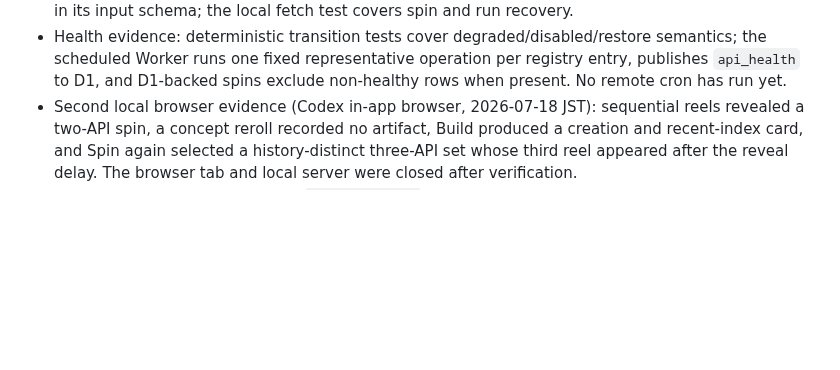
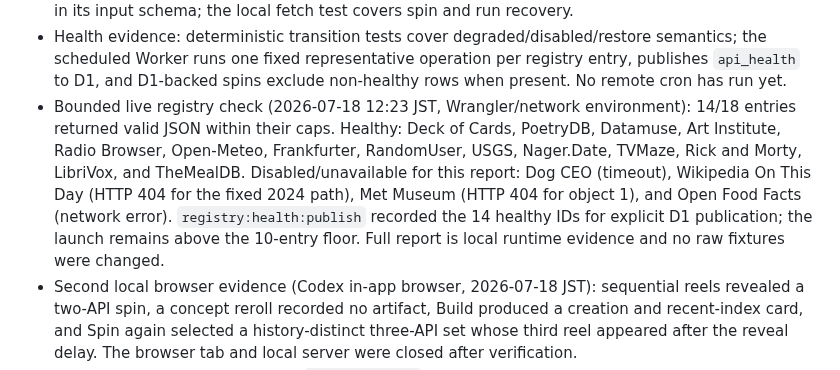
Before and after one commit to yottayoshida/randomware, a Markdown page: docs/BUILD_LOG.md, the part around the change. Rendered like a GitHub page; blank space fills up the shorter version.

Commit message:
docs: record bounded live registry verification

```diff
--- a/docs/BUILD_LOG.md
+++ b/docs/BUILD_LOG.md
@@ -51,5 +51,6 @@ Chronological record of how Randomware is being built, kept for the OpenAI Build
 - The Worker now selects fixture/live broker mode from `RANDOMWARE_FIXTURES` and takes the signing secret from the deployment secret binding; the no-deploy bundle remains green.
 - The Worker-shaped MCP handler now implements all eight listed tool calls (concept, artifact, repair, run recovery, mutation, and choreography failure included), with the full concept contract required in its input schema; the local fetch test covers spin and run recovery.
 - Health evidence: deterministic transition tests cover degraded/disabled/restore semantics; the scheduled Worker runs one fixed representative operation per registry entry, publishes `api_health` to D1, and D1-backed spins exclude non-healthy rows when present. No remote cron has run yet.
+- Bounded live registry check (2026-07-18 12:23 JST, Wrangler/network environment): 14/18 entries returned valid JSON within their caps. Healthy: Deck of Cards, PoetryDB, Datamuse, Art Institute, Radio Browser, Open-Meteo, Frankfurter, RandomUser, USGS, Nager.Date, TVMaze, Rick and Morty, LibriVox, and TheMealDB. Disabled/unavailable for this report: Dog CEO (timeout), Wikipedia On This Day (HTTP 404 for the fixed 2024 path), Met Museum (HTTP 404 for object 1), and Open Food Facts (network error). `registry:health:publish` recorded the 14 healthy IDs for explicit D1 publication; the launch remains above the 10-entry floor. Full report is local runtime evidence and no raw fixtures were changed.
 - Second local browser evidence (Codex in-app browser, 2026-07-18 JST): sequential reels revealed a two-API spin, a concept reroll recorded no artifact, Build produced a creation and recent-index card, and Spin again selected a history-distinct three-API set whose third reel appeared after the reveal delay. The browser tab and local server were closed after verification.
 - Submission-document evidence: `document-check` now verifies the required README sections, MIT license, ≤200-character pitch, demo-script attribution, project description, and all design/acceptance documents. It passes locally; the deployed URL, public repository verification, video, feedback Session ID, and live ChatGPT evidence remain intentionally unfilled.
```
